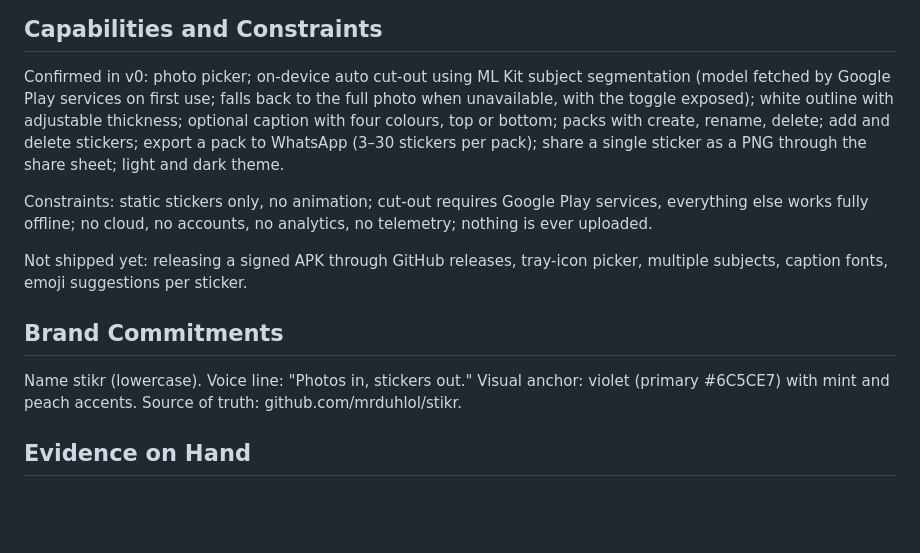
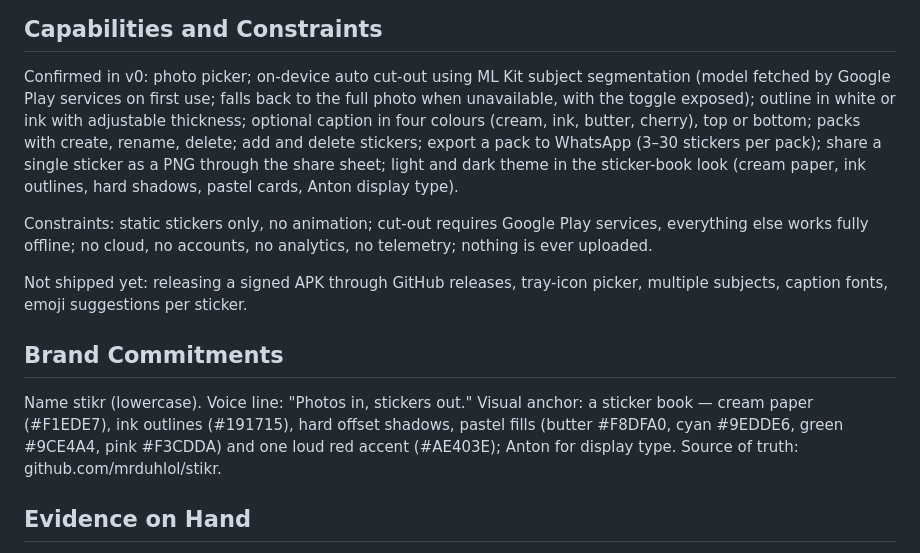
Before and after one commit to YashasVM/stikr, a Markdown page: PRODUCT.md, the part around the change. Rendered like a GitHub page; blank space fills up the shorter version.

```diff
--- a/PRODUCT.md
+++ b/PRODUCT.md
@@ -39,11 +39,13 @@ sideloaded debug build; no releases exist yet.
 
 Confirmed in v0: photo picker; on-device auto cut-out using ML Kit subject
 segmentation (model fetched by Google Play services on first use; falls back to
-the full photo when unavailable, with the toggle exposed); white outline with
-adjustable thickness; optional caption with four colours, top or bottom;
-packs with create, rename, delete; add and delete stickers; export a pack to
-WhatsApp (3–30 stickers per pack); share a single sticker as a PNG through the
-share sheet; light and dark theme.
+the full photo when unavailable, with the toggle exposed); outline in white or
+ink with adjustable thickness; optional caption in four colours (cream, ink,
+butter, cherry), top or bottom; packs with create, rename, delete; add and
+delete stickers; export a pack to WhatsApp (3–30 stickers per pack); share a
+single sticker as a PNG through the share sheet; light and dark theme in the
+sticker-book look (cream paper, ink outlines, hard shadows, pastel cards,
+Anton display type).
 
 Constraints: static stickers only, no animation; cut-out requires Google Play
 services, everything else works fully offline; no cloud, no accounts, no
@@ -55,8 +57,10 @@ picker, multiple subjects, caption fonts, emoji suggestions per sticker.
 ## Brand Commitments
 
 Name stikr (lowercase). Voice line: "Photos in, stickers out." Visual anchor:
-violet (primary #6C5CE7) with mint and peach accents. Source of truth:
-github.com/mrduhlol/stikr.
+a sticker book — cream paper (#F1EDE7), ink outlines (#191715), hard offset
+shadows, pastel fills (butter #F8DFA0, cyan #9EDDE6, green #9CE4A4, pink
+#F3CDDA) and one loud red accent (#AE403E); Anton for display type. Source of
+truth: github.com/mrduhlol/stikr.
 
 ## Evidence on Hand
 
```
Also changed, not shown: README.md (+30 -6 lines), docs/theme/screens-dark.png (added), docs/theme/screens-light.png (added).
